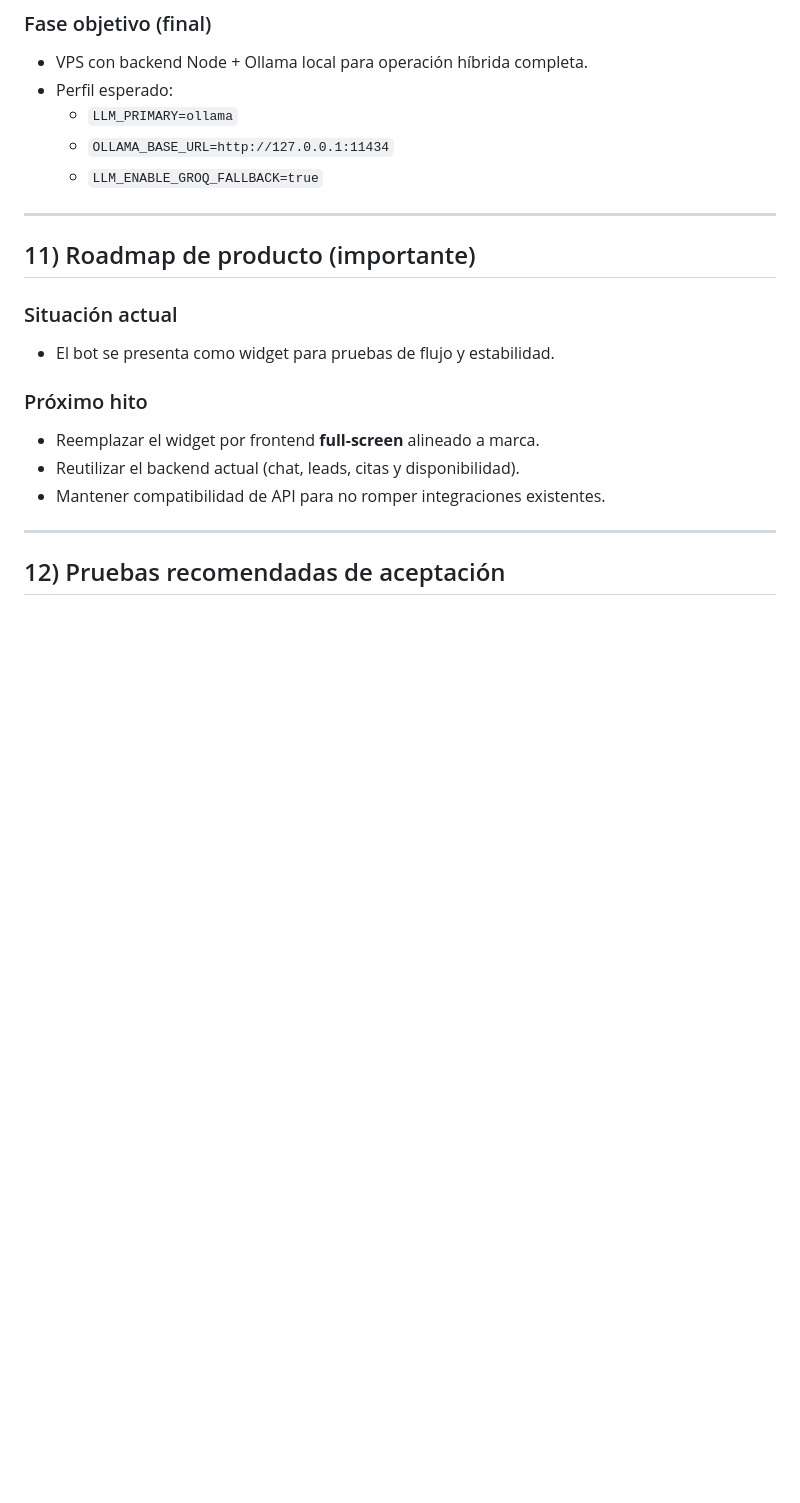
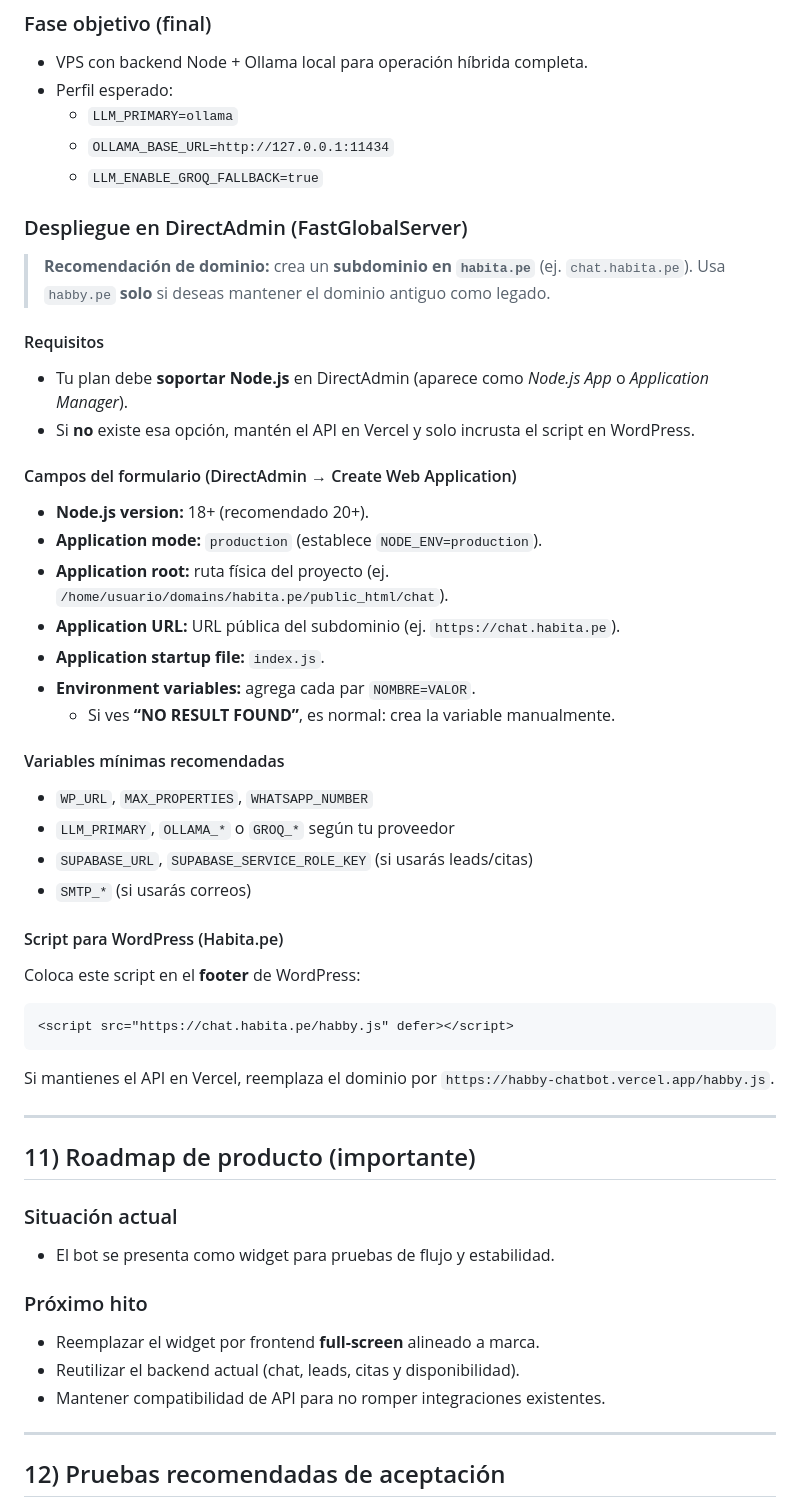
Before and after one commit to joseman270/habby-chatbot, a Markdown page: README.md, the part around the change. GitHub-like rendering; blank space fills up the shorter version.

Commit message:
docs: guia DirectAdmin y dominio recomendado

````diff
--- a/README.md
+++ b/README.md
@@ -215,6 +215,43 @@ Tablas principales esperadas:
   - `OLLAMA_BASE_URL=http://127.0.0.1:11434`
   - `LLM_ENABLE_GROQ_FALLBACK=true`
 
+### Despliegue en DirectAdmin (FastGlobalServer)
+
+> **Recomendación de dominio:** crea un **subdominio en `habita.pe`** (ej. `chat.habita.pe`).
+> Usa `habby.pe` **solo** si deseas mantener el dominio antiguo como legado.
+
+#### Requisitos
+
+- Tu plan debe **soportar Node.js** en DirectAdmin (aparece como *Node.js App* o *Application Manager*).
+- Si **no** existe esa opción, mantén el API en Vercel y solo incrusta el script en WordPress.
+
+#### Campos del formulario (DirectAdmin → Create Web Application)
+
+- **Node.js version:** 18+ (recomendado 20+).
+- **Application mode:** `production` (establece `NODE_ENV=production`).
+- **Application root:** ruta física del proyecto (ej. `/home/usuario/domains/habita.pe/public_html/chat`).
+- **Application URL:** URL pública del subdominio (ej. `https://chat.habita.pe`).
+- **Application startup file:** `index.js`.
+- **Environment variables:** agrega cada par `NOMBRE=VALOR`.
+  - Si ves **“NO RESULT FOUND”**, es normal: crea la variable manualmente.
+
+#### Variables mínimas recomendadas
+
+- `WP_URL`, `MAX_PROPERTIES`, `WHATSAPP_NUMBER`
+- `LLM_PRIMARY`, `OLLAMA_*` o `GROQ_*` según tu proveedor
+- `SUPABASE_URL`, `SUPABASE_SERVICE_ROLE_KEY` (si usarás leads/citas)
+- `SMTP_*` (si usarás correos)
+
+#### Script para WordPress (Habita.pe)
+
+Coloca este script en el **footer** de WordPress:
+
+```html
+<script src="https://chat.habita.pe/habby.js" defer></script>
+```
+
+Si mantienes el API en Vercel, reemplaza el dominio por `https://habby-chatbot.vercel.app/habby.js`.
+
 ---
 
 ## 11) Roadmap de producto (importante)
````
